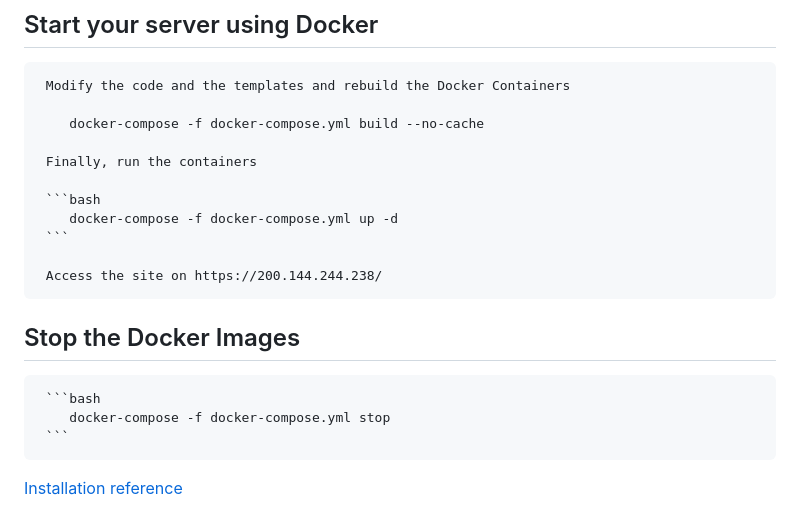
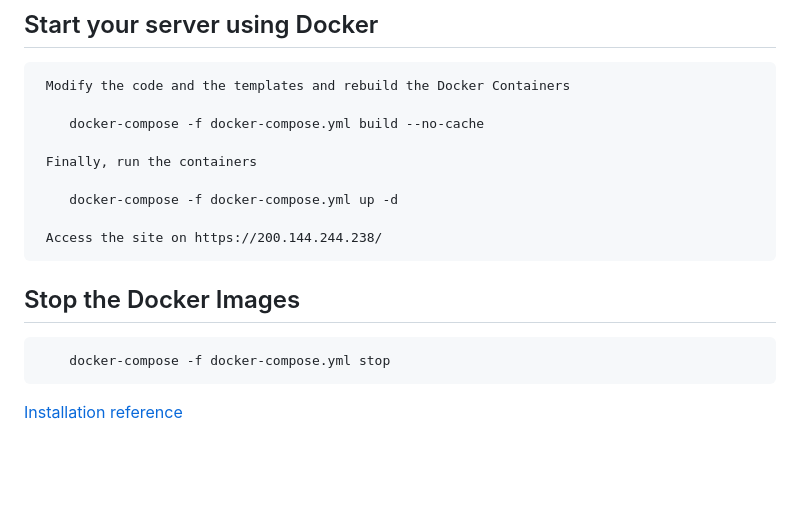
Before and after one commit to hansbecc/geocem2, a Markdown page: README.md, the part around the change. Rendered like a GitHub page; blank space fills up the shorter version.

Commit message:
Update README code format docker

````diff
--- a/README.md
+++ b/README.md
@@ -235,17 +235,13 @@ To setup your project follow these instructions:
 
      Finally, run the containers
 
-     ```bash
         docker-compose -f docker-compose.yml up -d
-     ```
 
      Access the site on https://200.144.244.238/
 
 ## Stop the Docker Images
 
-     ```bash
         docker-compose -f docker-compose.yml stop
-     ```
 
 [Installation reference](https://docs.geonode.org/en/master/install/advanced/project/index.html#deploy-an-instance-of-a-geonode-project-django-template-3-2-0-with-docker-on-localhost)
 
````
